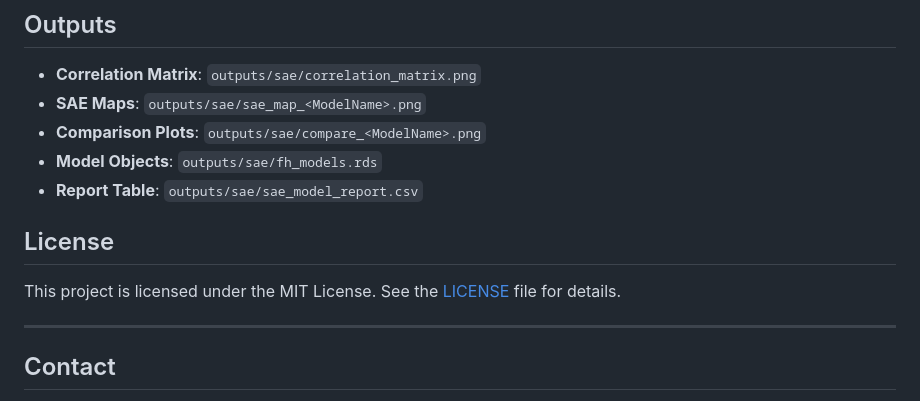
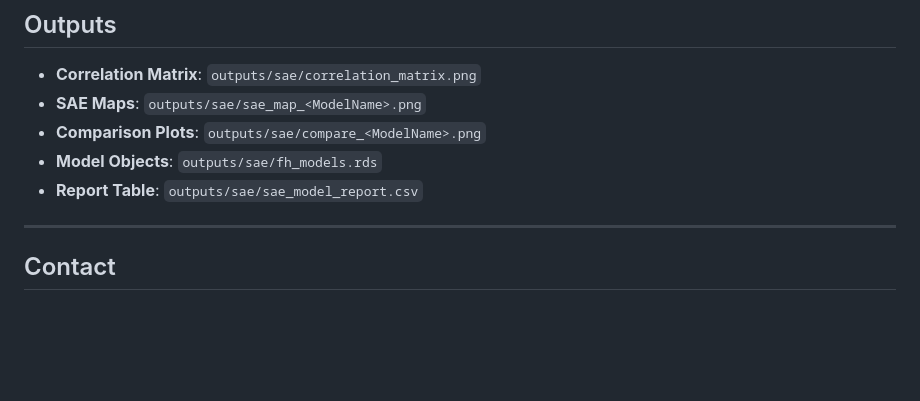
Before and after one commit to joseph-data/sae, a Markdown page: README.md, the part around the change. Rendered like a GitHub page; blank space fills up the shorter version.

```diff
--- a/README.md
+++ b/README.md
@@ -102,10 +102,6 @@ This repository provides a reproducible framework for small-area estimation (SAE
 * **Model Objects**: `outputs/sae/fh_models.rds`
 * **Report Table**: `outputs/sae/sae_model_report.csv`
 
-## License
-
-This project is licensed under the MIT License. See the [LICENSE](LICENSE) file for details.
-
 ---
 
 ## Contact
```
